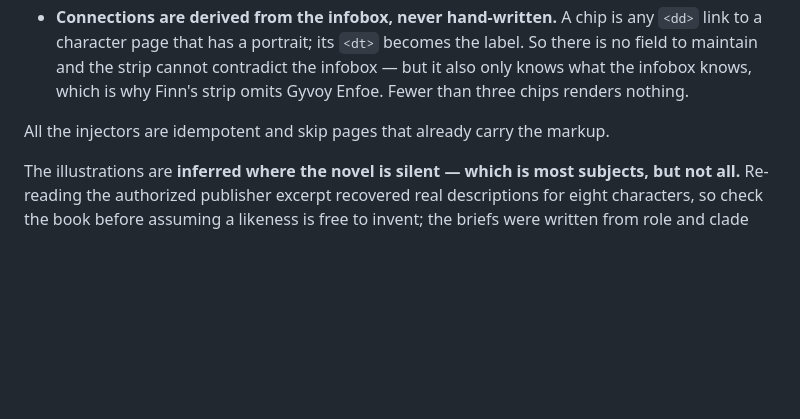
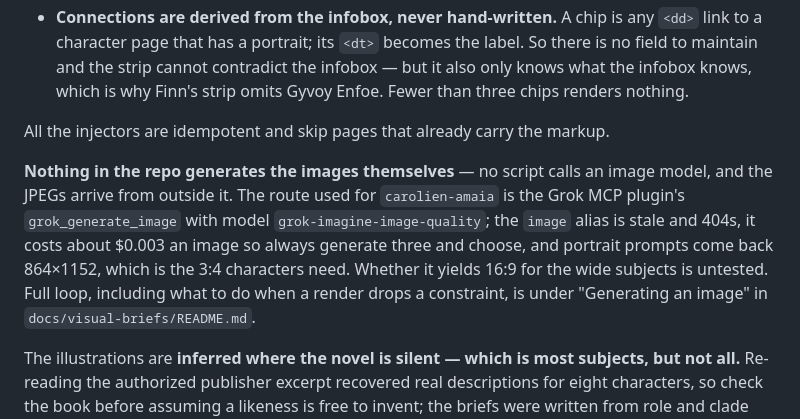
Before and after one commit to mortenbrudvik/exodus-wiki, a Markdown page: CLAUDE.md, the part around the change. GitHub-like rendering; blank space fills up the shorter version.

Commit message:
Document how images are actually generated.
The repo explains the brief pipeline in detail and has never said how a
JPEG gets made -- no script here calls an image model, so the one route
that has been used and verified was living only in a commit message.

Records the Grok MCP plugin with grok-imagine-image-quality, the stale
"image" alias that 404s, the ~$0.003 cost that makes generating three
and choosing the obvious default, and the temporary URLs that need
downloading immediately. Portrait prompts return 864x1152, the 3:4
characters need; 16:9 for the wide subjects is flagged as untested
rather than assumed.

Co-Authored-By: Claude Opus 5 (1M context) <noreply@anthropic.com>

```diff
--- a/CLAUDE.md
+++ b/CLAUDE.md
@@ -410,6 +410,14 @@ Two rules the last two scripts in that table encode, both deliberate:
 
 All the injectors are idempotent and skip pages that already carry the markup.
 
+**Nothing in the repo generates the images themselves** — no script calls an image model, and the
+JPEGs arrive from outside it. The route used for `carolien-amaia` is the Grok MCP plugin's
+`grok_generate_image` with model `grok-imagine-image-quality`; the `image` alias is stale and 404s,
+it costs about $0.003 an image so always generate three and choose, and portrait prompts come back
+864×1152, which is the 3:4 characters need. Whether it yields 16:9 for the wide subjects is
+untested. Full loop, including what to do when a render drops a constraint, is under "Generating an
+image" in `docs/visual-briefs/README.md`.
+
 The illustrations are **inferred where the novel is silent — which is most subjects, but not all.**
 Re-reading the authorized publisher excerpt recovered real descriptions for eight characters, so
 check the book before assuming a likeness is free to invent; the briefs were written from role and
```
Also changed, not shown: 1 other file.
